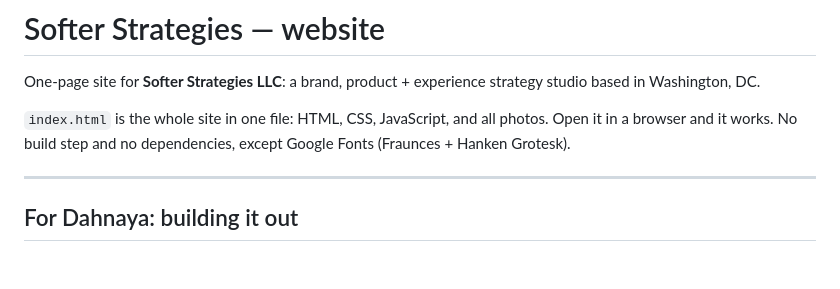
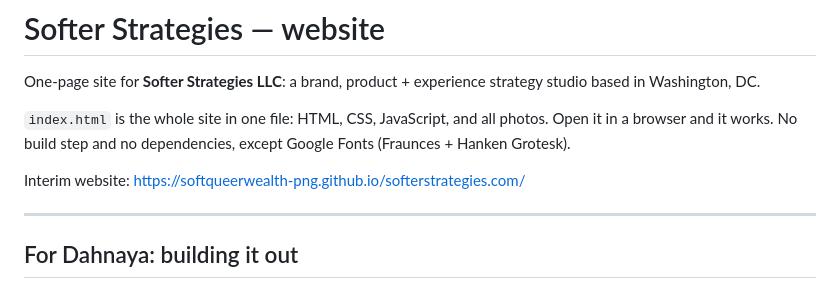
Before and after one commit to softqueerwealth-png/softerstrategies.com, a Markdown page: README.md, the part around the change. Drawn GitHub-style; blank space fills up the shorter version.

Commit message:
Update README with interim website link
Added interim website link for Softer Strategies LLC.

```diff
--- a/README.md
+++ b/README.md
@@ -3,6 +3,8 @@
 One-page site for **Softer Strategies LLC**: a brand, product + experience strategy studio based in Washington, DC.
 
 `index.html` is the whole site in one file: HTML, CSS, JavaScript, and all photos. Open it in a browser and it works. No build step and no dependencies, except Google Fonts (Fraunces + Hanken Grotesk).
+
+Interim website: https://softqueerwealth-png.github.io/softerstrategies.com/
 
 ---
 
```
